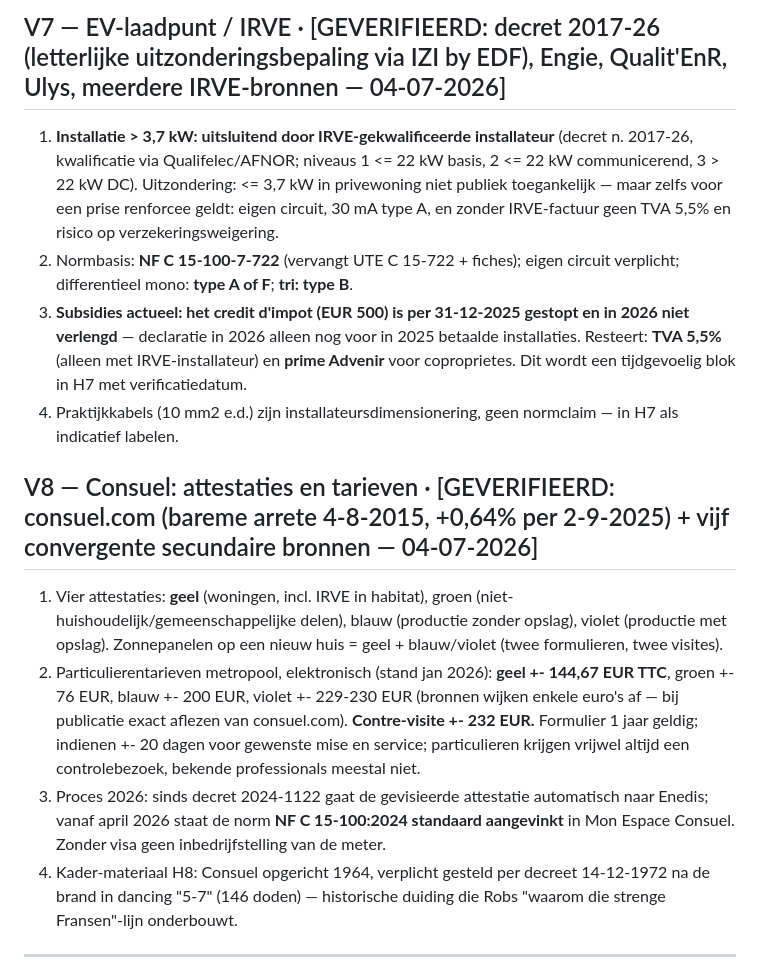
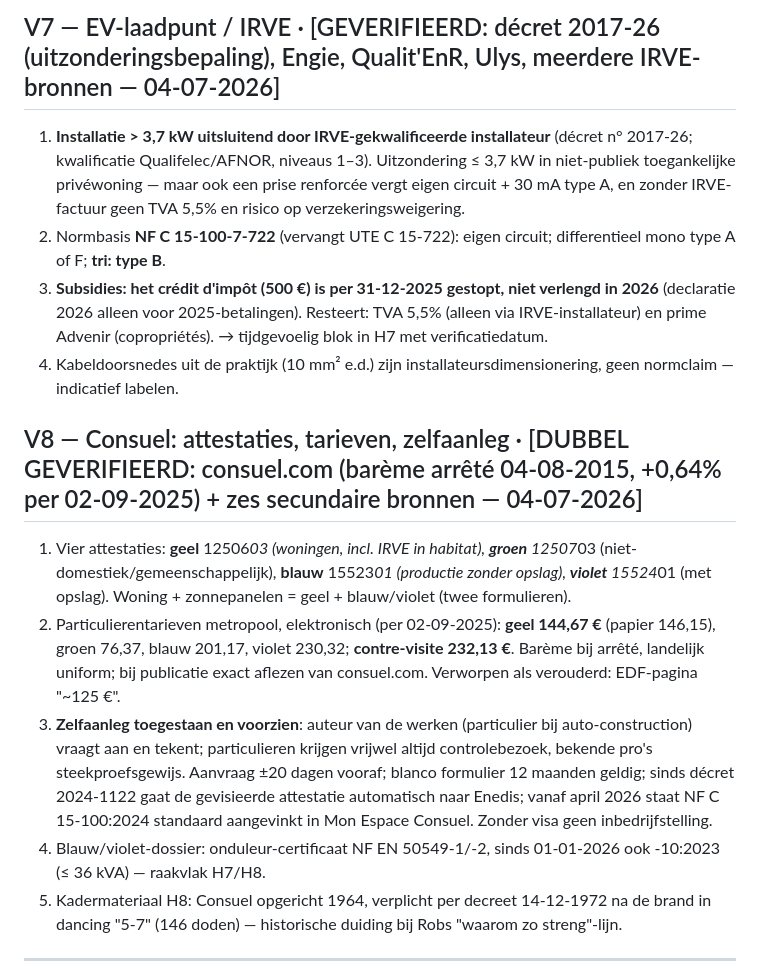
Before and after one commit to antonnoe/dossier-elektriciteit-if, a Markdown page: verificatie/normverificatie.md, the part around one of its changes. Drawn GitHub-style.

```diff
--- a/verificatie/normverificatie.md
+++ b/verificatie/normverificatie.md
@@ -71,15 +75,16 @@ Gestart 04-07-2026. Protocol: elke harde claim krijgt status `[GEVERIFIEERD: bro
 
-## V7 — EV-laadpunt / IRVE · [GEVERIFIEERD: decret 2017-26 (letterlijke uitzonderingsbepaling via IZI by EDF), Engie, Qualit'EnR, Ulys, meerdere IRVE-bronnen — 04-07-2026]
-1. **Installatie > 3,7 kW: uitsluitend door IRVE-gekwalificeerde installateur** (decret n. 2017-26, kwalificatie via Qualifelec/AFNOR; niveaus 1 <= 22 kW basis, 2 <= 22 kW communicerend, 3 > 22 kW DC). Uitzondering: <= 3,7 kW in privewoning niet publiek toegankelijk — maar zelfs voor een prise renforcee geldt: eigen circuit, 30 mA type A, en zonder IRVE-factuur geen TVA 5,5% en risico op verzekeringsweigering.
-2. Normbasis: **NF C 15-100-7-722** (vervangt UTE C 15-722 + fiches); eigen circuit verplicht; differentieel mono: **type A of F**; **tri: type B**.
-3. **Subsidies actueel: het credit d'impot (EUR 500) is per 31-12-2025 gestopt en in 2026 niet verlengd** — declaratie in 2026 alleen nog voor in 2025 betaalde installaties. Resteert: **TVA 5,5%** (alleen met IRVE-installateur) en **prime Advenir** voor coproprietes. Dit wordt een tijdgevoelig blok in H7 met verificatiedatum.
-4. Praktijkkabels (10 mm2 e.d.) zijn installateursdimensionering, geen normclaim — in H7 als indicatief labelen.
+## V7 — EV-laadpunt / IRVE · [GEVERIFIEERD: décret 2017-26 (uitzonderingsbepaling), Engie, Qualit'EnR, Ulys, meerdere IRVE-bronnen — 04-07-2026]
+1. **Installatie > 3,7 kW uitsluitend door IRVE-gekwalificeerde installateur** (décret n° 2017-26; kwalificatie Qualifelec/AFNOR, niveaus 1–3). Uitzondering ≤ 3,7 kW in niet-publiek toegankelijke privéwoning — maar ook een prise renforcée vergt eigen circuit + 30 mA type A, en zonder IRVE-factuur geen TVA 5,5% en risico op verzekeringsweigering.
+2. Normbasis **NF C 15-100-7-722** (vervangt UTE C 15-722): eigen circuit; differentieel mono type A of F; **tri: type B**.
+3. **Subsidies: het crédit d'impôt (500 €) is per 31-12-2025 gestopt, niet verlengd in 2026** (declaratie 2026 alleen voor 2025-betalingen). Resteert: TVA 5,5% (alleen via IRVE-installateur) en prime Advenir (copropriétés). → tijdgevoelig blok in H7 met verificatiedatum.
+4. Kabeldoorsnedes uit de praktijk (10 mm² e.d.) zijn installateursdimensionering, geen normclaim — indicatief labelen.
 
-## V8 — Consuel: attestaties en tarieven · [GEVERIFIEERD: consuel.com (bareme arrete 4-8-2015, +0,64% per 2-9-2025) + vijf convergente secundaire bronnen — 04-07-2026]
-1. Vier attestaties: **geel** (woningen, incl. IRVE in habitat), groen (niet-huishoudelijk/gemeenschappelijke delen), blauw (productie zonder opslag), violet (productie met opslag). Zonnepanelen op een nieuw huis = geel + blauw/violet (twee formulieren, twee visites).
-2. Particulierentarieven metropool, elektronisch (stand jan 2026): **geel +- 144,67 EUR TTC**, groen +- 76 EUR, blauw +- 200 EUR, violet +- 229-230 EUR (bronnen wijken enkele euro's af — bij publicatie exact aflezen van consuel.com). **Contre-visite +- 232 EUR.** Formulier 1 jaar geldig; indienen +- 20 dagen voor gewenste mise en service; particulieren krijgen vrijwel altijd een controlebezoek, bekende professionals meestal niet.
-3. Proces 2026: sinds decret 2024-1122 gaat de gevisieerde attestatie automatisch naar Enedis; vanaf april 2026 staat de norm **NF C 15-100:2024 standaard aangevinkt** in Mon Espace Consuel. Zonder visa geen inbedrijfstelling van de meter.
-4. Kader-materiaal H8: Consuel opgericht 1964, verplicht gesteld per decreet 14-12-1972 na de brand in dancing "5-7" (146 doden) — historische duiding die Robs "waarom die strenge Fransen"-lijn onderbouwt.
+## V8 — Consuel: attestaties, tarieven, zelfaanleg · [DUBBEL GEVERIFIEERD: consuel.com (barème arrêté 04-08-2015, +0,64% per 02-09-2025) + zes secundaire bronnen — 04-07-2026]
+1. Vier attestaties: **geel** 12506*03 (woningen, incl. IRVE in habitat), **groen** 12507*03 (niet-domestiek/gemeenschappelijk), **blauw** 15523*01 (productie zonder opslag), **violet** 15524*01 (met opslag). Woning + zonnepanelen = geel + blauw/violet (twee formulieren).
+2. Particulierentarieven metropool, elektronisch (per 02-09-2025): **geel 144,67 €** (papier 146,15), groen 76,37, blauw 201,17, violet 230,32; **contre-visite 232,13 €**. Barème bij arrêté, landelijk uniform; bij publicatie exact aflezen van consuel.com. Verworpen als verouderd: EDF-pagina "~125 €".
+3. **Zelfaanleg toegestaan en voorzien**: auteur van de werken (particulier bij auto-construction) vraagt aan en tekent; particulieren krijgen vrijwel altijd controlebezoek, bekende pro's steekproefsgewijs. Aanvraag ±20 dagen vooraf; blanco formulier 12 maanden geldig; sinds décret 2024-1122 gaat de gevisieerde attestatie automatisch naar Enedis; vanaf april 2026 staat NF C 15-100:2024 standaard aangevinkt in Mon Espace Consuel. Zonder visa geen inbedrijfstelling.
+4. Blauw/violet-dossier: onduleur-certificaat NF EN 50549-1/-2, sinds 01-01-2026 ook -10:2023 (≤ 36 kVA) — raakvlak H7/H8.
+5. Kadermateriaal H8: Consuel opgericht 1964, verplicht per decreet 14-12-1972 na de brand in dancing "5-7" (146 doden) — historische duiding bij Robs "waarom zo streng"-lijn.
 
 ---
 
```
Also changed, not shown: other parts of verificatie/normverificatie.md (+25 -52 lines).
